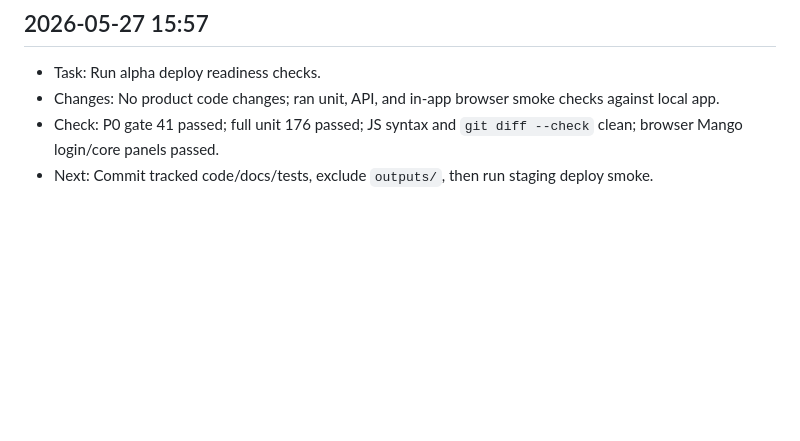
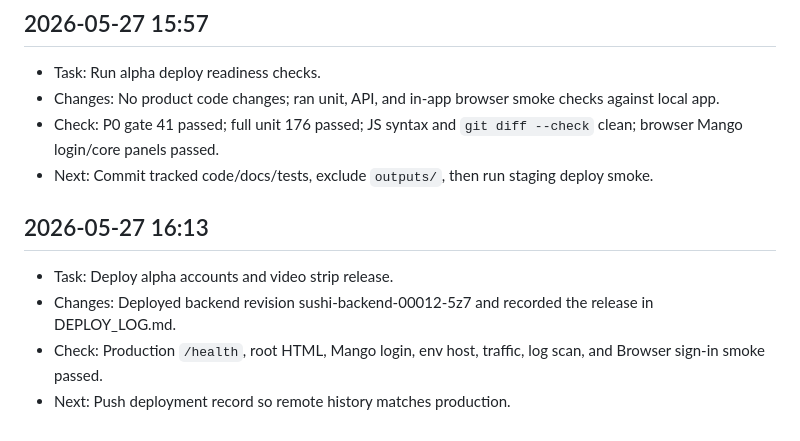
Before and after one commit to jjjyogurt/Sushi, a Markdown page: AGENT_WORK_LOG.md, the part around the change. Rendered like a GitHub page; blank space fills up the shorter version.

```diff
--- a/AGENT_WORK_LOG.md
+++ b/AGENT_WORK_LOG.md
@@ -1450,3 +1450,9 @@
 - Changes: No product code changes; ran unit, API, and in-app browser smoke checks against local app.
 - Check: P0 gate 41 passed; full unit 176 passed; JS syntax and `git diff --check` clean; browser Mango login/core panels passed.
 - Next: Commit tracked code/docs/tests, exclude `outputs/`, then run staging deploy smoke.
+
+## 2026-05-27 16:13
+- Task: Deploy alpha accounts and video strip release.
+- Changes: Deployed backend revision sushi-backend-00012-5z7 and recorded the release in DEPLOY_LOG.md.
+- Check: Production `/health`, root HTML, Mango login, env host, traffic, log scan, and Browser sign-in smoke passed.
+- Next: Push deployment record so remote history matches production.
```
Also changed, not shown: DEPLOY_LOG.md (+14 -0 lines).
